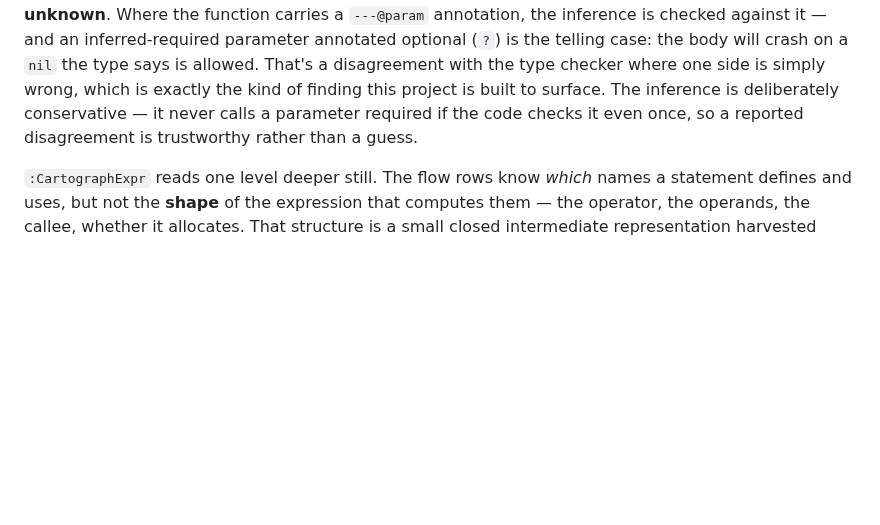
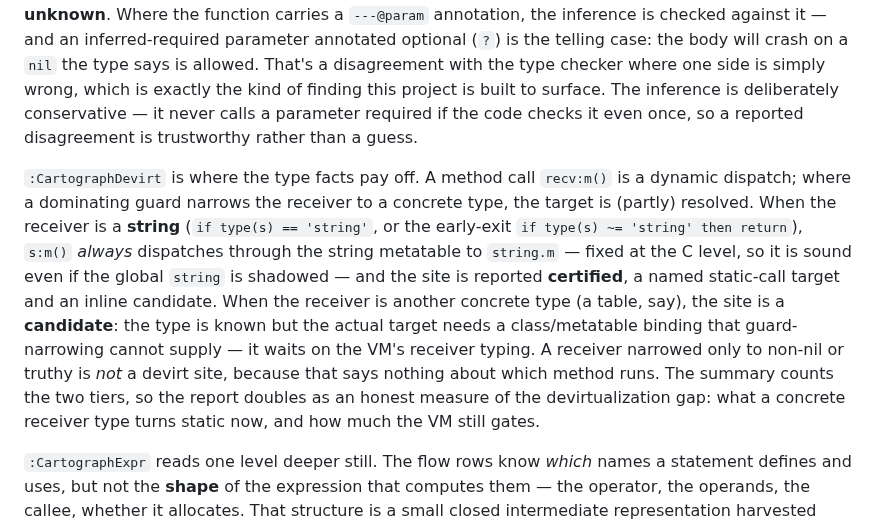
Before and after one commit to t0suj4/cartograph.nvim, a Markdown page: README.md, the part around the change. GitHub-like rendering; blank space fills up the shorter version.

Commit message:
docs: :CartographDevirt — dispatch devirtualization over the narrowing facts
Co-Authored-By: Claude Fable 5 <noreply@anthropic.com>

```diff
--- a/README.md
+++ b/README.md
@@ -1015,6 +1015,20 @@ kind of finding this project is built to surface. The inference is deliberately
 conservative — it never calls a parameter required if the code checks it even once, so a
 reported disagreement is trustworthy rather than a guess.
 
+`:CartographDevirt` is where the type facts pay off. A method call `recv:m()` is a
+dynamic dispatch; where a dominating guard narrows the receiver to a concrete type, the
+target is (partly) resolved. When the receiver is a **string** (`if type(s) == 'string'`,
+or the early-exit `if type(s) ~= 'string' then return`), `s:m()` *always* dispatches
+through the string metatable to `string.m` — fixed at the C level, so it is sound even if
+the global `string` is shadowed — and the site is reported **certified**, a named
+static-call target and an inline candidate. When the receiver is another concrete type
+(a table, say), the site is a **candidate**: the type is known but the actual target needs
+a class/metatable binding that guard-narrowing cannot supply — it waits on the VM's
+receiver typing. A receiver narrowed only to non-nil or truthy is *not* a devirt site,
+because that says nothing about which method runs. The summary counts the two tiers, so
+the report doubles as an honest measure of the devirtualization gap: what a concrete
+receiver type turns static now, and how much the VM still gates.
+
 `:CartographExpr` reads one level deeper still. The flow rows know *which* names a
 statement defines and uses, but not the **shape** of the expression that computes them —
 the operator, the operands, the callee, whether it allocates. That structure is a small
```
